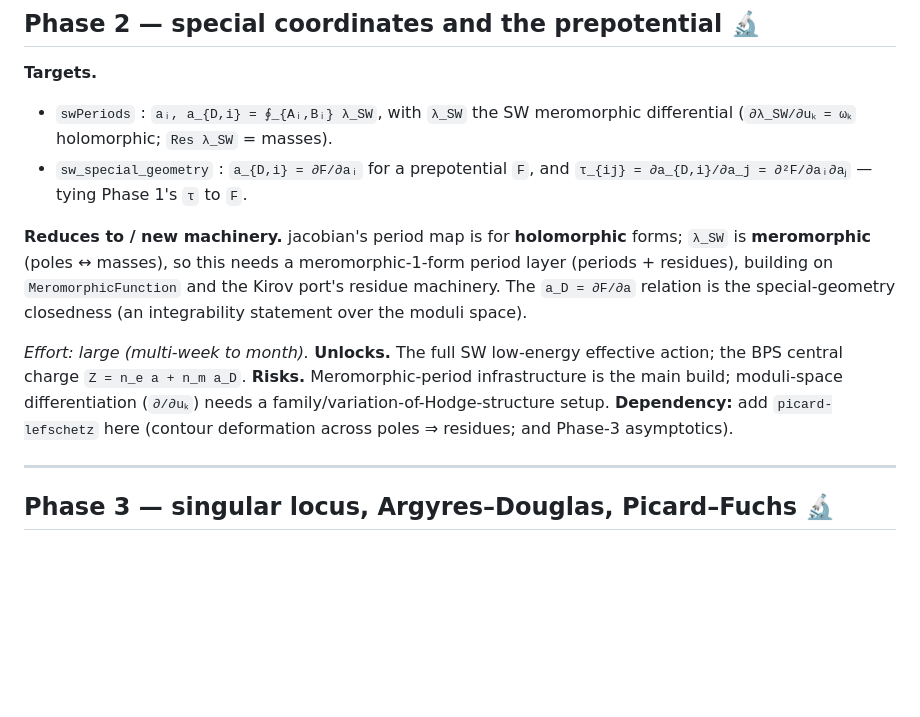
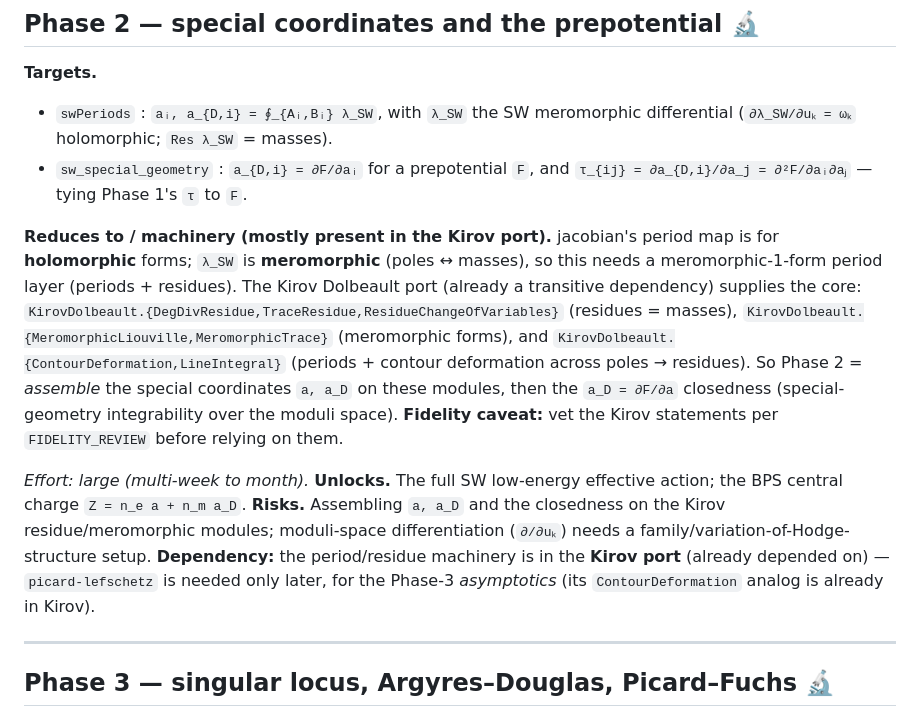
Before and after one commit to mrdouglasny/seiberg-witten, a Markdown page: PLAN.md, the part around the change. GitHub-like rendering; blank space fills up the shorter version.

Commit message:
PLAN: Phase 2 builds on Kirov port's residue/meromorphic/contour-deformation modules
Refine Phase 2/3: the meromorphic-period + residue (mass) layer is largely
present in the Kirov Dolbeault port (already a transitive dependency) —
DegDivResidue/TraceResidue/ResidueChangeOfVariables, MeromorphicLiouville/Trace,
ContourDeformation/LineIntegral. So Phase 2 is 'assemble on Kirov', not 'build
from scratch'; picard-lefschetz is needed only for Phase-3 asymptotics (Kirov
already has the contour-deformation analog). Note the FIDELITY_REVIEW caveat on
Kirov statements. LoopOffBranch is a lead for Phase 1b hyperelliptic cycles.

Co-Authored-By: Claude Opus 4.8 (1M context) <noreply@anthropic.com>

```diff
--- a/PLAN.md
+++ b/PLAN.md
@@ -85,18 +85,25 @@ R1/R2). Numeric check: compute `τ(u)` for sample moduli, confirm `Im τ ≻ 0`.
 - `sw_special_geometry` : `a_{D,i} = ∂F/∂aᵢ` for a prepotential `F`, and
   `τ_{ij} = ∂a_{D,i}/∂a_j = ∂²F/∂aᵢ∂aⱼ` — tying Phase 1's `τ` to `F`.
 
-**Reduces to / new machinery.** jacobian's period map is for **holomorphic** forms;
-`λ_SW` is **meromorphic** (poles ↔ masses), so this needs a meromorphic-1-form
-period layer (periods + residues), building on `MeromorphicFunction` and the Kirov
-port's residue machinery. The `a_D = ∂F/∂a` relation is the special-geometry
-closedness (an integrability statement over the moduli space).
+**Reduces to / machinery (mostly present in the Kirov port).** jacobian's period
+map is for **holomorphic** forms; `λ_SW` is **meromorphic** (poles ↔ masses), so
+this needs a meromorphic-1-form period layer (periods + residues). The Kirov
+Dolbeault port (already a transitive dependency) supplies the core:
+`KirovDolbeault.{DegDivResidue,TraceResidue,ResidueChangeOfVariables}` (residues =
+masses), `KirovDolbeault.{MeromorphicLiouville,MeromorphicTrace}` (meromorphic
+forms), and `KirovDolbeault.{ContourDeformation,LineIntegral}` (periods + contour
+deformation across poles → residues). So Phase 2 = *assemble* the special
+coordinates `a, a_D` on these modules, then the `a_D = ∂F/∂a` closedness
+(special-geometry integrability over the moduli space). **Fidelity caveat:** vet
+the Kirov statements per `FIDELITY_REVIEW` before relying on them.
 
 *Effort: large (multi-week to month).* **Unlocks.** The full SW low-energy
 effective action; the BPS central charge `Z = n_e a + n_m a_D`.
-**Risks.** Meromorphic-period infrastructure is the main build; moduli-space
-differentiation (`∂/∂uₖ`) needs a family/variation-of-Hodge-structure setup.
-**Dependency:** add `picard-lefschetz` here (contour deformation across poles ⇒
-residues; and Phase-3 asymptotics).
+**Risks.** Assembling `a, a_D` and the closedness on the Kirov residue/meromorphic
+modules; moduli-space differentiation (`∂/∂uₖ`) needs a family/variation-of-Hodge-
+structure setup. **Dependency:** the period/residue machinery is in the **Kirov
+port** (already depended on) — `picard-lefschetz` is needed only later, for the
+Phase-3 *asymptotics* (its `ContourDeformation` analog is already in Kirov).
 
 ---
 
```
